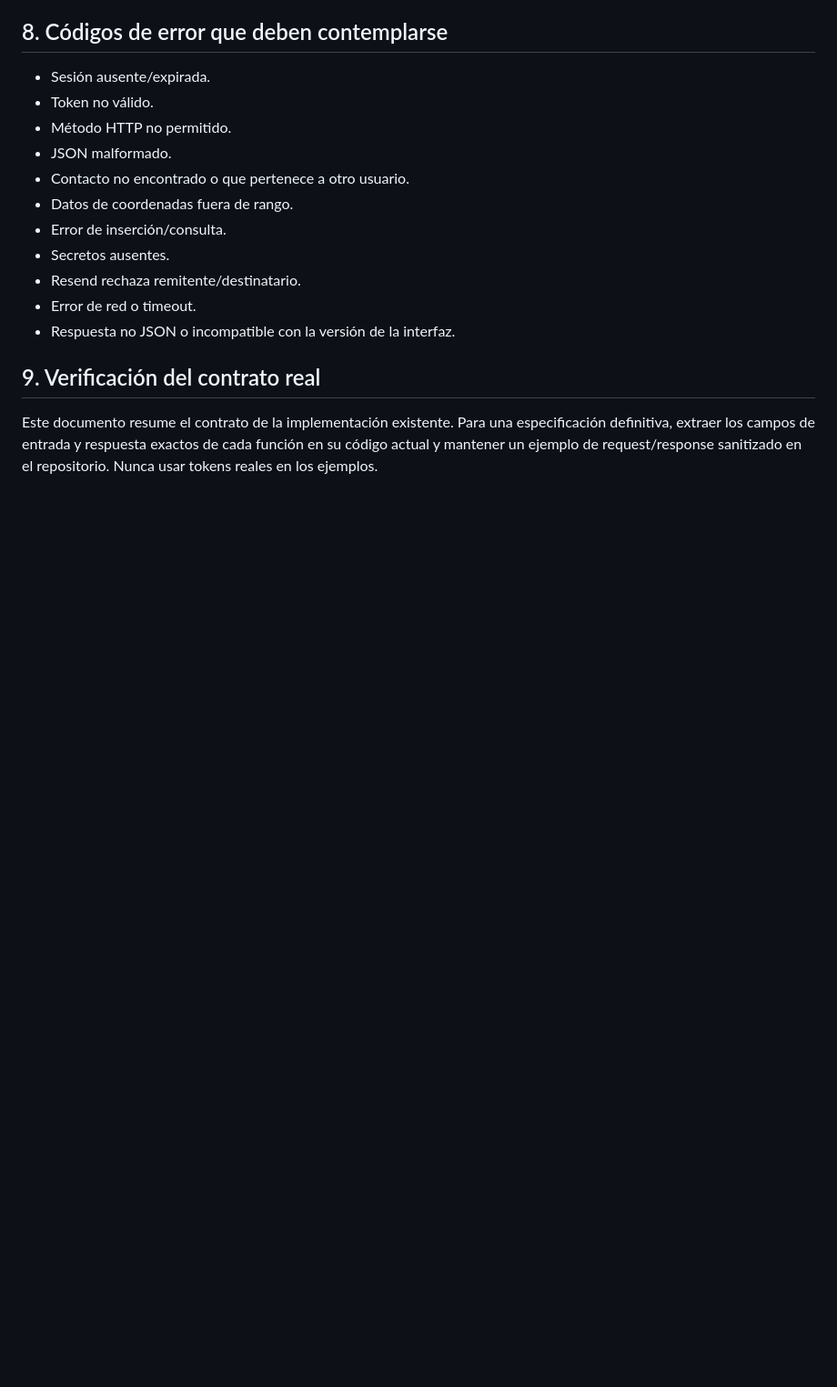
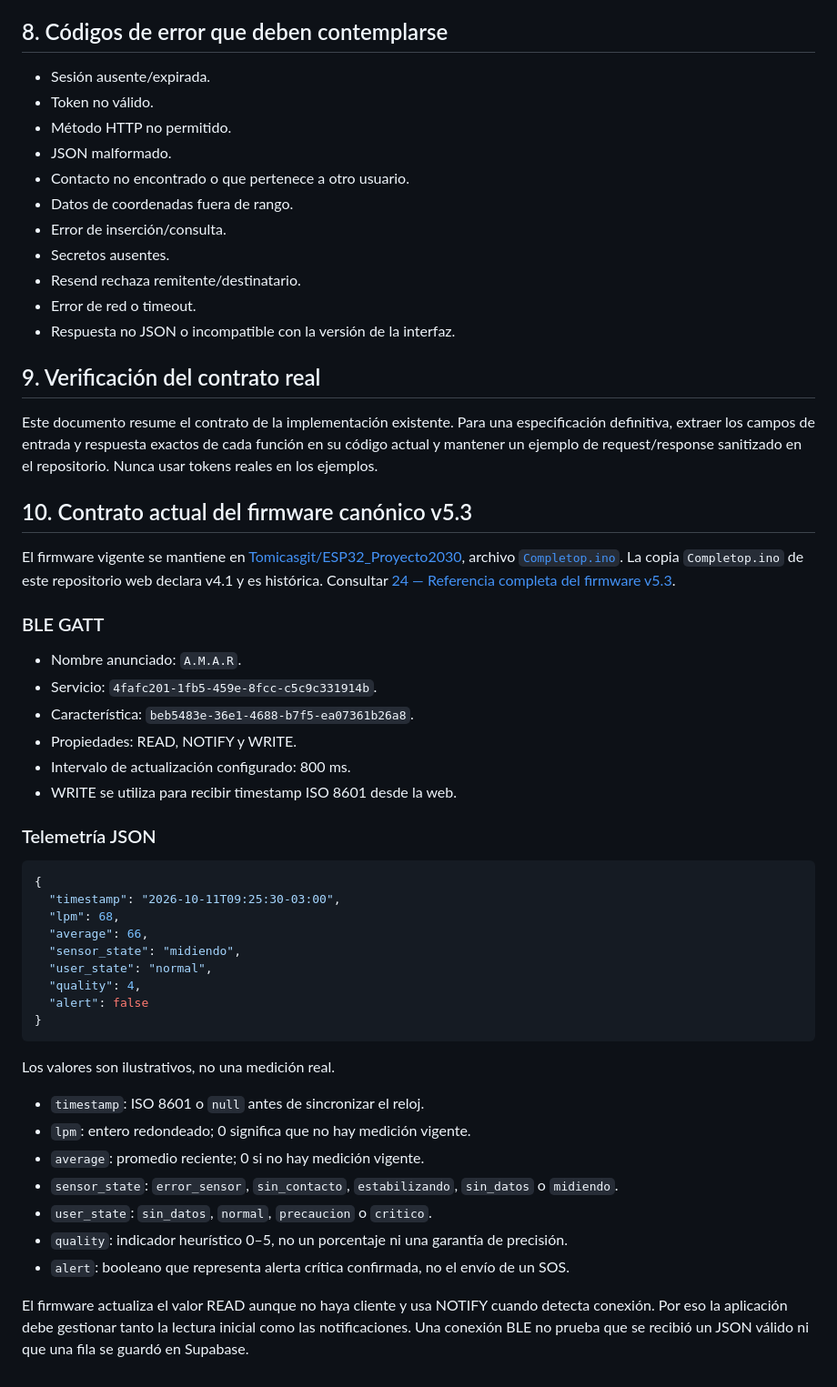
Before and after one commit to Tomicasgit/Aplicacion_AMAR, a Markdown page: docs/10-CONTRATOS-Y-FLUJOS-API.md, the part around the change. Shown at 91% size. Rendered like a GitHub page; blank space fills up the shorter version.

Commit message:
docs(api): specify canonical firmware v5.3 BLE contract

````diff
--- a/docs/10-CONTRATOS-Y-FLUJOS-API.md
+++ b/docs/10-CONTRATOS-Y-FLUJOS-API.md
@@ -106,3 +106,43 @@ Un SOS repetido puede generar más de una alerta si no se aplica una clave de id
 ## 9. Verificación del contrato real
 
 Este documento resume el contrato de la implementación existente. Para una especificación definitiva, extraer los campos de entrada y respuesta exactos de cada función en su código actual y mantener un ejemplo de request/response sanitizado en el repositorio. Nunca usar tokens reales en los ejemplos.
+
+
+## 10. Contrato actual del firmware canónico v5.3
+
+El firmware vigente se mantiene en [Tomicasgit/ESP32_Proyecto2030](https://github.com/Tomicasgit/ESP32_Proyecto2030), archivo [`Completop.ino`](https://github.com/Tomicasgit/ESP32_Proyecto2030/blob/main/Completop.ino). La copia `Completop.ino` de este repositorio web declara v4.1 y es histórica. Consultar [24 — Referencia completa del firmware v5.3](24-REFERENCIA-FIRMWARE-V5.3.md).
+
+### BLE GATT
+
+- Nombre anunciado: `A.M.A.R`.
+- Servicio: `4fafc201-1fb5-459e-8fcc-c5c9c331914b`.
+- Característica: `beb5483e-36e1-4688-b7f5-ea07361b26a8`.
+- Propiedades: READ, NOTIFY y WRITE.
+- Intervalo de actualización configurado: 800 ms.
+- WRITE se utiliza para recibir timestamp ISO 8601 desde la web.
+
+### Telemetría JSON
+
+```json
+{
+  "timestamp": "2026-10-11T09:25:30-03:00",
+  "lpm": 68,
+  "average": 66,
+  "sensor_state": "midiendo",
+  "user_state": "normal",
+  "quality": 4,
+  "alert": false
+}
+```
+
+Los valores son ilustrativos, no una medición real.
+
+- `timestamp`: ISO 8601 o `null` antes de sincronizar el reloj.
+- `lpm`: entero redondeado; 0 significa que no hay medición vigente.
+- `average`: promedio reciente; 0 si no hay medición vigente.
+- `sensor_state`: `error_sensor`, `sin_contacto`, `estabilizando`, `sin_datos` o `midiendo`.
+- `user_state`: `sin_datos`, `normal`, `precaucion` o `critico`.
+- `quality`: indicador heurístico 0–5, no un porcentaje ni una garantía de precisión.
+- `alert`: booleano que representa alerta crítica confirmada, no el envío de un SOS.
+
+El firmware actualiza el valor READ aunque no haya cliente y usa NOTIFY cuando detecta conexión. Por eso la aplicación debe gestionar tanto la lectura inicial como las notificaciones. Una conexión BLE no prueba que se recibió un JSON válido ni que una fila se guardó en Supabase.
````
